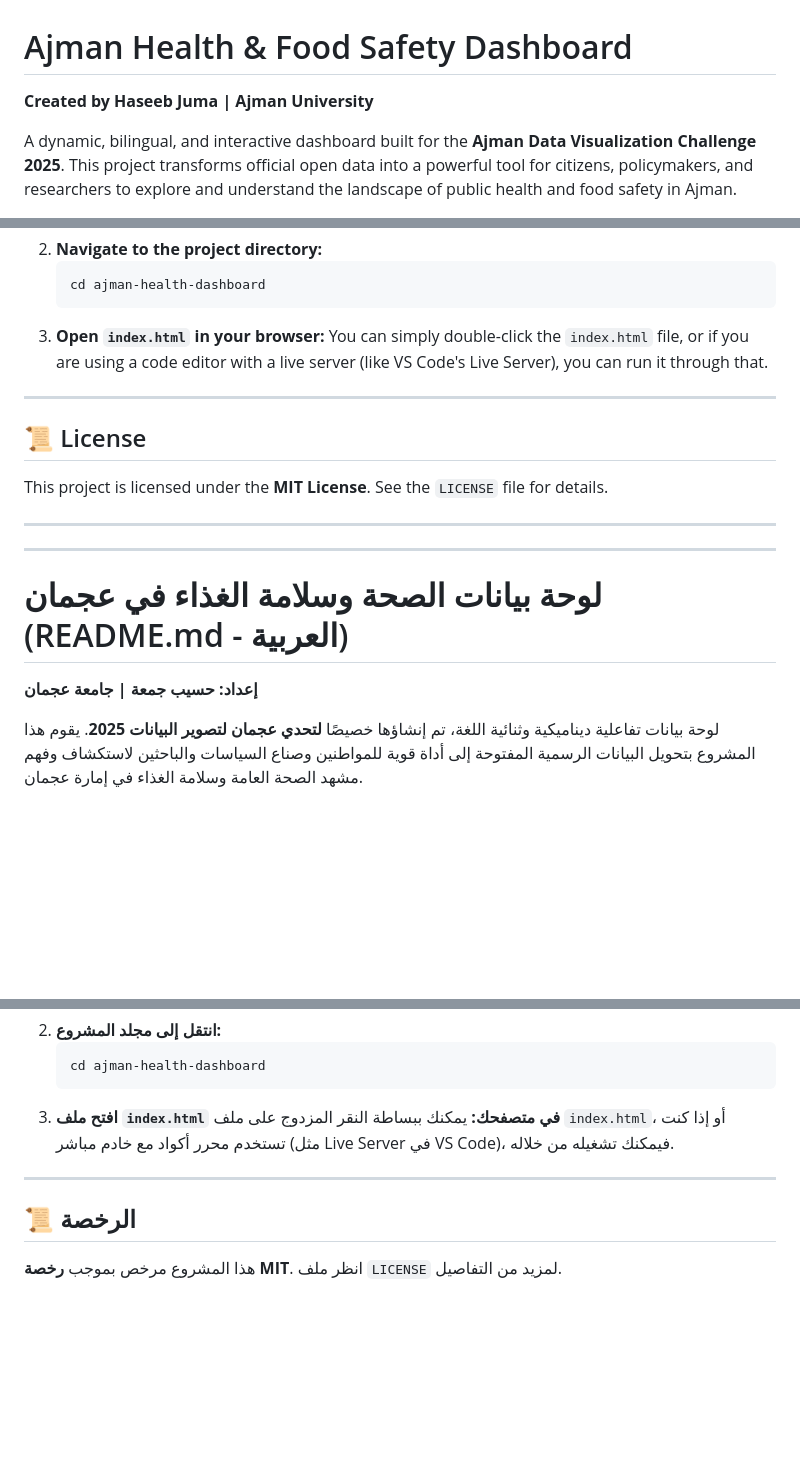
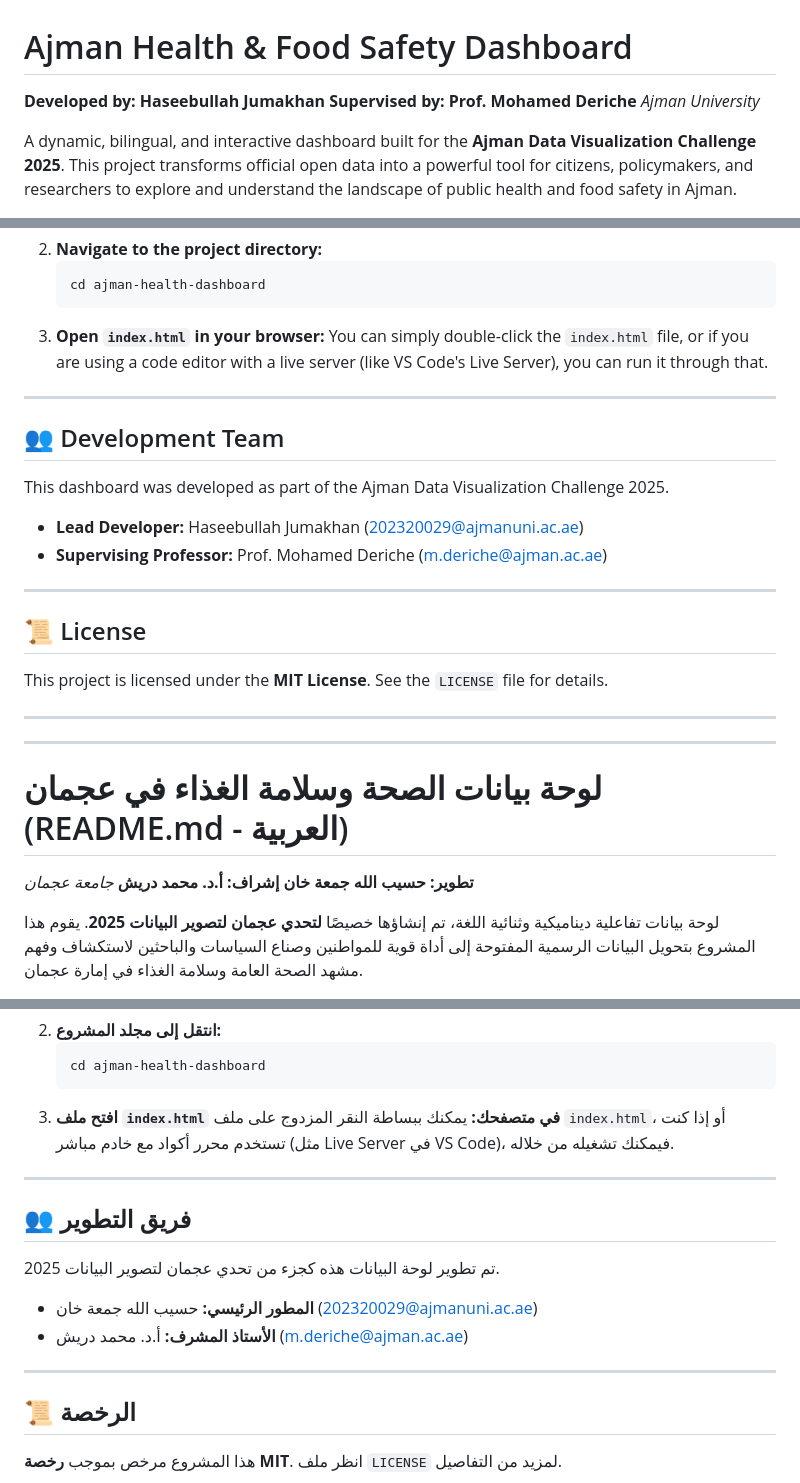
Before and after one commit to haseebicious/ajman-health-dashboard, a Markdown page: README.md, 3 parts joined by grey strips. Drawn GitHub-style; blank space fills up the shorter version.

```diff
--- a/README.md
+++ b/README.md
@@ -1,6 +1,8 @@
 # Ajman Health & Food Safety Dashboard
 
-**Created by Haseeb Juma | Ajman University**
+**Developed by: Haseebullah Jumakhan**
+**Supervised by: Prof. Mohamed Deriche**
+*Ajman University*
 
 A dynamic, bilingual, and interactive dashboard built for the **Ajman Data Visualization Challenge 2025**. This project transforms official open data into a powerful tool for citizens, policymakers, and researchers to explore and understand the landscape of public health and food safety in Ajman.
 
@@ -95,6 +97,15 @@ To explore this project on your local machine, follow these simple steps:
 
 ---
 
+## 👥 Development Team
+
+This dashboard was developed as part of the Ajman Data Visualization Challenge 2025.
+
+*   **Lead Developer:** Haseebullah Jumakhan ([202320029@ajmanuni.ac.ae](mailto:202320029@ajmanuni.ac.ae))
+*   **Supervising Professor:** Prof. Mohamed Deriche ([m.deriche@ajman.ac.ae](mailto:m.deriche@ajman.ac.ae))
+
+---
+
 ## 📜 License
 
 This project is licensed under the **MIT License**. See the `LICENSE` file for details.
@@ -106,7 +117,9 @@ This project is licensed under the **MIT License**. See the `LICENSE` file for d
 
 # لوحة بيانات الصحة وسلامة الغذاء في عجمان (README.md - العربية)
 
-**إعداد: حسيب جمعة | جامعة عجمان**
+**تطوير: حسيب الله جمعة خان**
+**إشراف: أ.د. محمد دريش**
+*جامعة عجمان*
 
 لوحة بيانات تفاعلية ديناميكية وثنائية اللغة، تم إنشاؤها خصيصًا **لتحدي عجمان لتصوير البيانات 2025**. يقوم هذا المشروع بتحويل البيانات الرسمية المفتوحة إلى أداة قوية للمواطنين وصناع السياسات والباحثين لاستكشاف وفهم مشهد الصحة العامة وسلامة الغذاء في إمارة عجمان.
 
@@ -201,6 +214,15 @@ This project is licensed under the **MIT License**. See the `LICENSE` file for d
 
 ---
 
+## 👥 فريق التطوير
+
+تم تطوير لوحة البيانات هذه كجزء من تحدي عجمان لتصوير البيانات 2025.
+
+*   **المطور الرئيسي:** حسيب الله جمعة خان ([202320029@ajmanuni.ac.ae](mailto:202320029@ajmanuni.ac.ae))
+*   **الأستاذ المشرف:** أ.د. محمد دريش ([m.deriche@ajman.ac.ae](mailto:m.deriche@ajman.ac.ae))
+
+---
+
 ## 📜 الرخصة
 
 هذا المشروع مرخص بموجب **رخصة MIT**. انظر ملف `LICENSE` لمزيد من التفاصيل.
```
